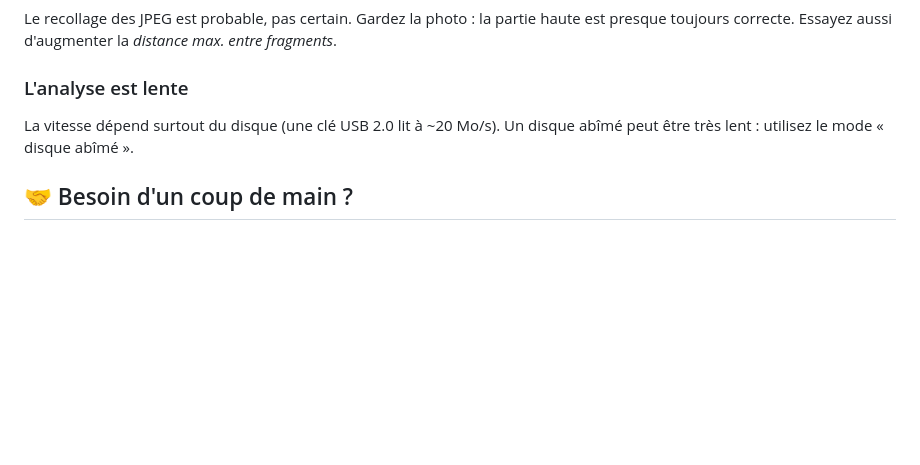
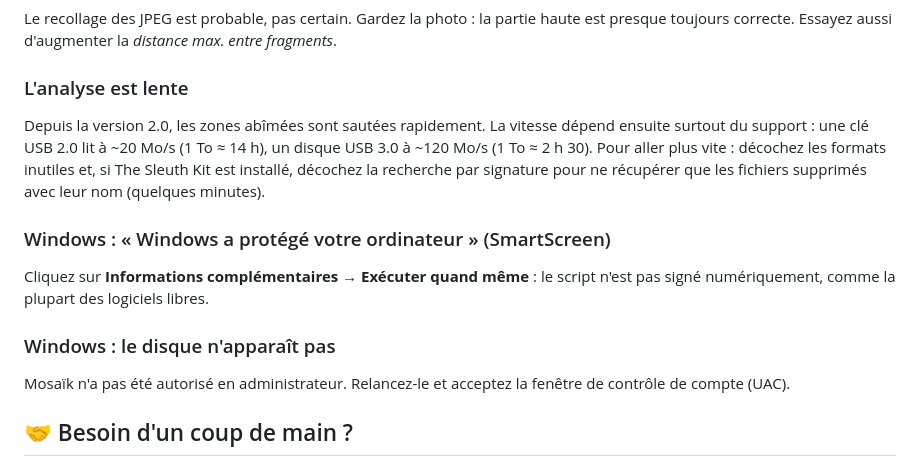
Before and after one commit to asblPixels/Mosaik, a Markdown page: README.fr.md, the part around one of its changes. GitHub-like rendering; blank space fills up the shorter version.

```diff
--- a/README.fr.md
+++ b/README.fr.md
@@ -343,7 +364,13 @@ Installez le paquet `sleuthkit` de votre distribution (voir l'étape 2), puis re
 Le recollage des JPEG est probable, pas certain. Gardez la photo : la partie haute est presque toujours correcte. Essayez aussi d'augmenter la *distance max. entre fragments*.
 
 ### L'analyse est lente
-La vitesse dépend surtout du disque (une clé USB 2.0 lit à ~20 Mo/s). Un disque abîmé peut être très lent : utilisez le mode « disque abîmé ».
+Depuis la version 2.0, les zones abîmées sont sautées rapidement. La vitesse dépend ensuite surtout du support : une clé USB 2.0 lit à ~20 Mo/s (1 To ≈ 14 h), un disque USB 3.0 à ~120 Mo/s (1 To ≈ 2 h 30). Pour aller plus vite : décochez les formats inutiles et, si The Sleuth Kit est installé, décochez la recherche par signature pour ne récupérer que les fichiers supprimés avec leur nom (quelques minutes).
+
+### Windows : « Windows a protégé votre ordinateur » (SmartScreen)
+Cliquez sur **Informations complémentaires → Exécuter quand même** : le script n'est pas signé numériquement, comme la plupart des logiciels libres.
+
+### Windows : le disque n'apparaît pas
+Mosaïk n'a pas été autorisé en administrateur. Relancez-le et acceptez la fenêtre de contrôle de compte (UAC).
 
 ## 🤝 Besoin d'un coup de main ?
 
```
Also changed, not shown: other parts of README.fr.md (+29 -8 lines), CHANGELOG.md (+15 -0 lines), README.md (+36 -9 lines), docs/screenshot-analyse.png, docs/screenshot-setup.png, 6 other files.
